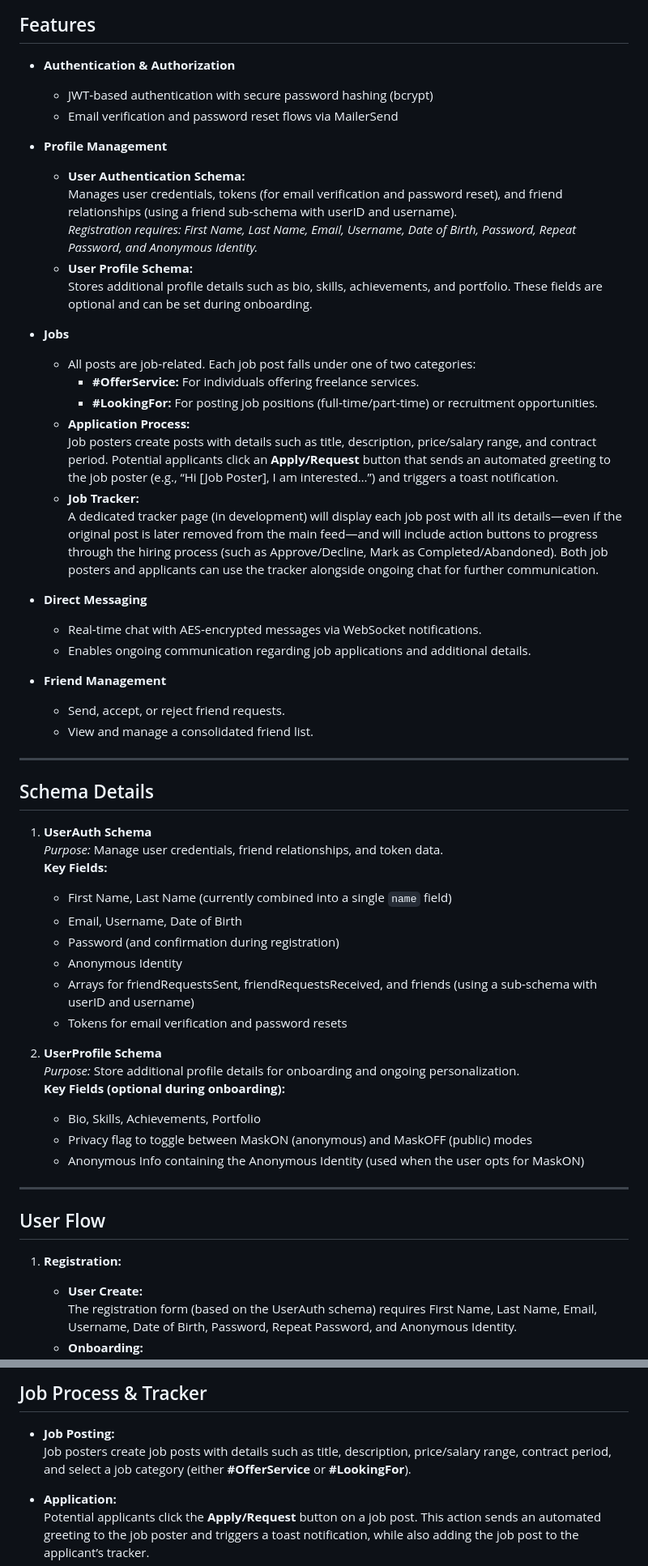
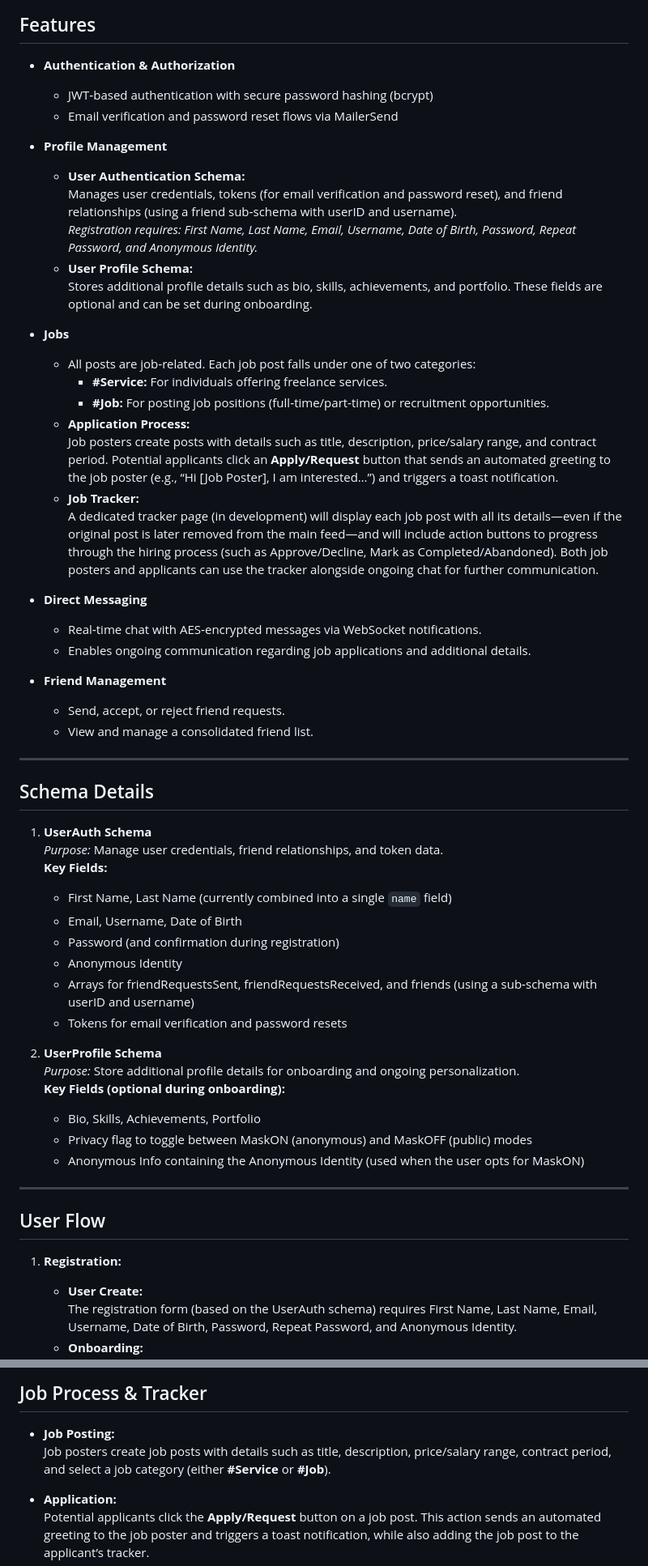
Before and after one commit to manxzo/MaskOFF-Sandbox, a Markdown page: README.md, 2 parts joined by grey strips. Shown at 81% size. Drawn GitHub-style.

Commit message:
README v1.151

```diff
--- a/README.md
+++ b/README.md
@@ -30,10 +30,12 @@ MASKoff is designed to reduce bias in the hiring process while offering a robust
 ## Features
 
 - **Authentication & Authorization**
+
   - JWT‑based authentication with secure password hashing (bcrypt)
   - Email verification and password reset flows via MailerSend
 
 - **Profile Management**
+
   - **User Authentication Schema:**
     Manages user credentials, tokens (for email verification and password reset), and friend relationships (using a friend sub‑schema with userID and username).
     _Registration requires: First Name, Last Name, Email, Username, Date of Birth, Password, Repeat Password, and Anonymous Identity._
@@ -41,15 +43,17 @@ MASKoff is designed to reduce bias in the hiring process while offering a robust
     Stores additional profile details such as bio, skills, achievements, and portfolio. These fields are optional and can be set during onboarding.
 
 - **Jobs**
+
   - All posts are job‑related. Each job post falls under one of two categories:
-    - **#OfferService:** For individuals offering freelance services.
-    - **#LookingFor:** For posting job positions (full‑time/part‑time) or recruitment opportunities.
+    - **#Service:** For individuals offering freelance services.
+    - **#Job:** For posting job positions (full‑time/part‑time) or recruitment opportunities.
   - **Application Process:**
     Job posters create posts with details such as title, description, price/salary range, and contract period. Potential applicants click an **Apply/Request** button that sends an automated greeting to the job poster (e.g., “Hi [Job Poster], I am interested…”) and triggers a toast notification.
   - **Job Tracker:**
     A dedicated tracker page (in development) will display each job post with all its details—even if the original post is later removed from the main feed—and will include action buttons to progress through the hiring process (such as Approve/Decline, Mark as Completed/Abandoned). Both job posters and applicants can use the tracker alongside ongoing chat for further communication.
 
 - **Direct Messaging**
+
   - Real‑time chat with AES‑encrypted messages via WebSocket notifications.
   - Enables ongoing communication regarding job applications and additional details.
 
@@ -62,8 +66,9 @@ MASKoff is designed to reduce bias in the hiring process while offering a robust
 ## Schema Details
 
 1. **UserAuth Schema**
-   *Purpose:* Manage user credentials, friend relationships, and token data.
+   _Purpose:_ Manage user credentials, friend relationships, and token data.
    **Key Fields:**
+
    - First Name, Last Name (currently combined into a single `name` field)
    - Email, Username, Date of Birth
    - Password (and confirmation during registration)
@@ -72,7 +77,7 @@ MASKoff is designed to reduce bias in the hiring process while offering a robust
    - Tokens for email verification and password resets
 
 2. **UserProfile Schema**
-   *Purpose:* Store additional profile details for onboarding and ongoing personalization.
+   _Purpose:_ Store additional profile details for onboarding and ongoing personalization.
    **Key Fields (optional during onboarding):**
    - Bio, Skills, Achievements, Portfolio
    - Privacy flag to toggle between MaskON (anonymous) and MaskOFF (public) modes
@@ -83,6 +88,7 @@ MASKoff is designed to reduce bias in the hiring process while offering a robust
 ## User Flow
 
 1. **Registration:**
+
    - **User Create:**
      The registration form (based on the UserAuth schema) requires First Name, Last Name, Email, Username, Date of Birth, Password, Repeat Password, and Anonymous Identity.
    - **Onboarding:**
@@ -99,7 +105,7 @@ MASKoff is designed to reduce bias in the hiring process while offering a robust
 ## Job Process & Tracker
 
 - **Job Posting:**
-  Job posters create job posts with details such as title, description, price/salary range, contract period, and select a job category (either **#OfferService** or **#LookingFor**).
+  Job posters create job posts with details such as title, description, price/salary range, contract period, and select a job category (either **#Service** or **#Job**).
 
 - **Application:**
   Potential applicants click the **Apply/Request** button on a job post. This action sends an automated greeting to the job poster and triggers a toast notification, while also adding the job post to the applicant’s tracker.
```
Also changed, not shown: other parts of README.md (+25 -5 lines).
